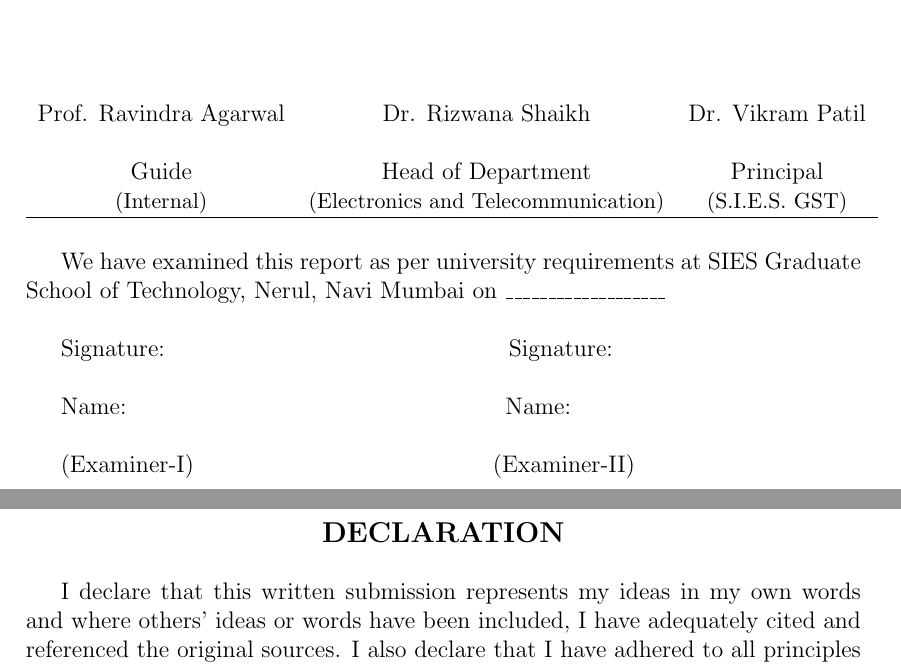
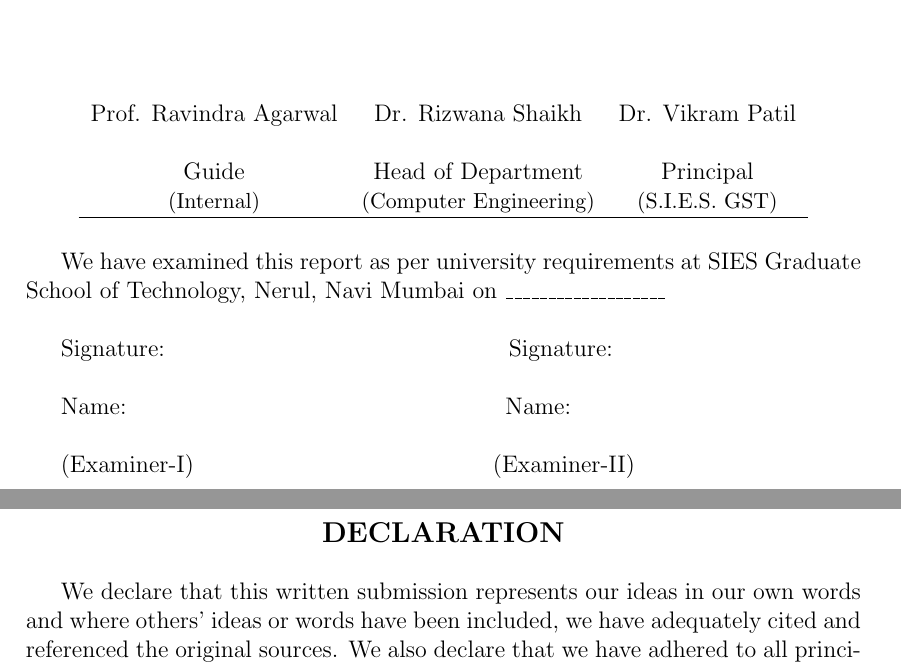
Before and after one commit to Boggartfly/BE-Final-Year-Tex-Project-Report, a LaTeX thesis (report.tex, which reads certificate.tex, declaration.tex): two parts of pages 2 and 3 of 22, joined at a grey line, cut so that both start at the same text. Compiled offline with pdfLaTeX.

Commit message:
Fixed Certificate and Declaration

```diff
--- a/certificate.tex
+++ b/certificate.tex
@@ -31,7 +31,7 @@ This project is carried out for the partial fulfillment of requirements for the
 		Prof. Ravindra Agarwal & Dr. Rizwana Shaikh &  Dr. Vikram Patil \\
 		\\
 		Guide & Head of Department & Principal \\
-		\small (Internal) & \small (Electronics and Telecommunication) &  \small (S.I.E.S. GST)\\
+		\small (Internal) & \small (Computer Engineering) &  \small (S.I.E.S. GST)\\
 		\hline
 	\end{tabular}
 \end{table}
--- a/declaration.tex
+++ b/declaration.tex
@@ -5,7 +5,7 @@
 \large {\textbf{DECLARATION}}\\[0.5cm]
 \end{center}
 
-\normalsize I declare that this written submission represents my ideas in my own words and where others’ ideas or words have been included, I have adequately cited and referenced the original sources. I also declare that I have adhered to all principles of academic honesty and integrity and have not misrepresented or fabricated or falsified any idea/data/fact/source in my submission. I understand that any violation of the above will be cause for disciplinary action by the Institute and can also evoke penal action from the sources which have thus not been properly cited or from whom proper permission has not been taken when needed.\\[1.0cm]
+\normalsize We declare that this written submission represents our ideas in our own words and where others’ ideas or words have been included, we have adequately cited and referenced the original sources. We also declare that we have adhered to all principles of academic honesty and integrity and have not misrepresented or fabricated or falsified any idea/data/fact/source in my submission. We understand that any violation of the above will be cause for disciplinary action by the Institute and can also evoke penal action from the sources which have thus not been properly cited or from whom proper permission has not been taken when needed.\\[1.0cm]
 
 \begin{table}[h]
 \centering
```
Also changed, not shown: 3 other files.
